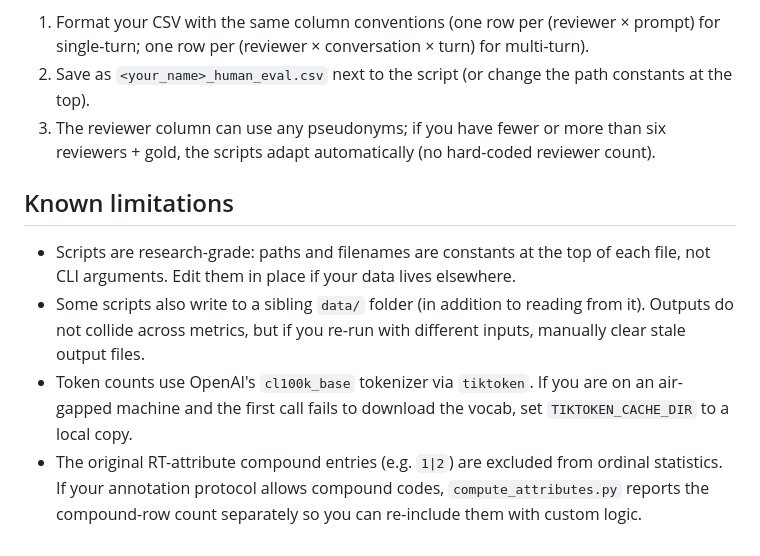
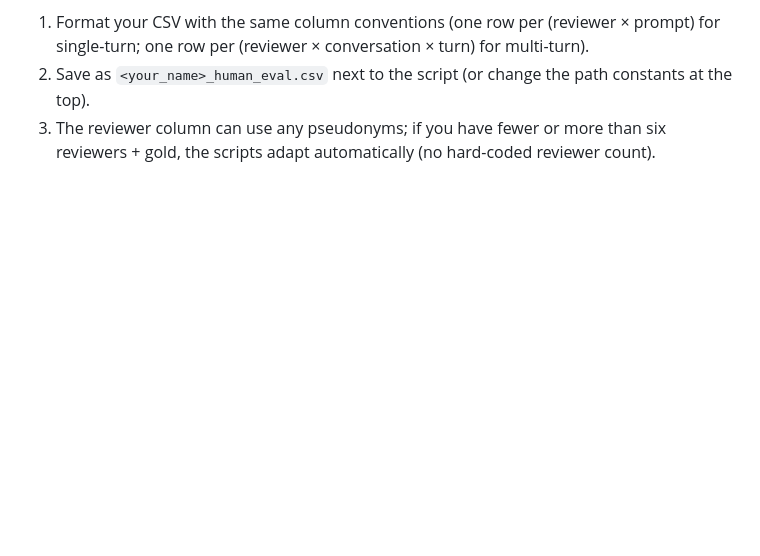
Before and after one commit to abeerbadawi/cognitive-atrophy-benchmark, a Markdown page: analysis/README.md, the part around the change. Drawn GitHub-style; blank space fills up the shorter version.

Commit message:
Remove known limitations from README
Removed known limitations section from README.

```diff
--- a/analysis/README.md
+++ b/analysis/README.md
@@ -201,19 +201,3 @@ dataset particulars. To run them on a different evaluation set:
 3. The reviewer column can use any pseudonyms; if you have fewer or more
    than six reviewers + gold, the scripts adapt automatically (no
    hard-coded reviewer count).
-
-## Known limitations
-
-* Scripts are research-grade: paths and filenames are constants at the top
-  of each file, not CLI arguments. Edit them in place if your data lives
-  elsewhere.
-* Some scripts also write to a sibling `data/` folder (in addition to
-  reading from it). Outputs do not collide across metrics, but if you re-run
-  with different inputs, manually clear stale output files.
-* Token counts use OpenAI's `cl100k_base` tokenizer via `tiktoken`. If you
-  are on an air-gapped machine and the first call fails to download the
-  vocab, set `TIKTOKEN_CACHE_DIR` to a local copy.
-* The original RT-attribute compound entries (e.g. `1|2`) are excluded from
-  ordinal statistics. If your annotation protocol allows compound codes,
-  `compute_attributes.py` reports the compound-row count separately so you
-  can re-include them with custom logic.
```
